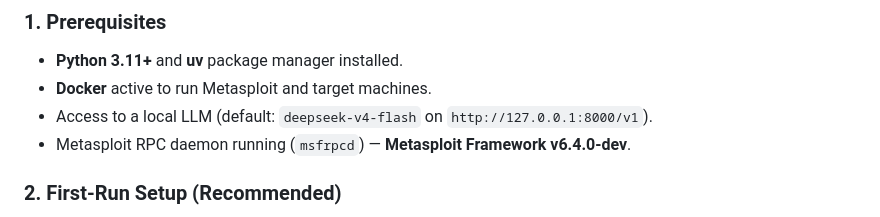
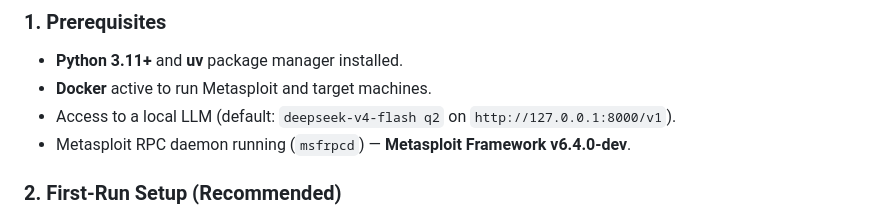
Before and after one commit to LMetal/THESEUS, a Markdown page: README.md, the part around the change. Rendered like a GitHub page.

Commit message:
Updated README
Update local LLM access instructions in prerequisites.

```diff
--- a/README.md
+++ b/README.md
@@ -205,7 +205,7 @@ Metasploit Layer 3 routing (`post/multi/manage/autoroute` and MSF auxiliary netw
 ### 1. Prerequisites
 * **Python 3.11+** and **uv** package manager installed.
 * **Docker** active to run Metasploit and target machines.
-* Access to a local LLM (default: `deepseek-v4-flash` on `http://127.0.0.1:8000/v1`).
+* Access to a local LLM (default: `deepseek-v4-flash q2` on `http://127.0.0.1:8000/v1`).
 * Metasploit RPC daemon running (`msfrpcd`) — **Metasploit Framework v6.4.0-dev**.
 
 ### 2. First-Run Setup (Recommended)
```
